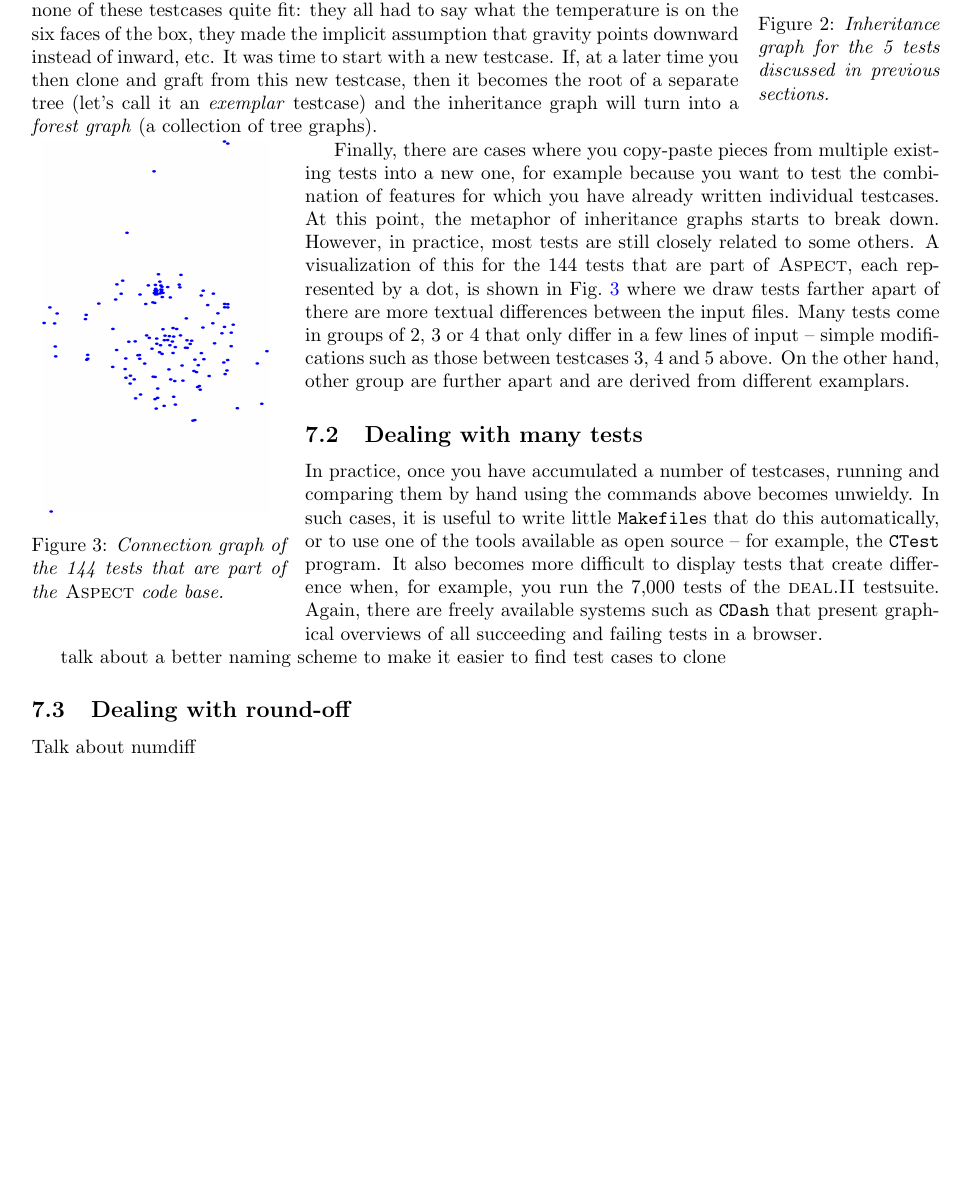
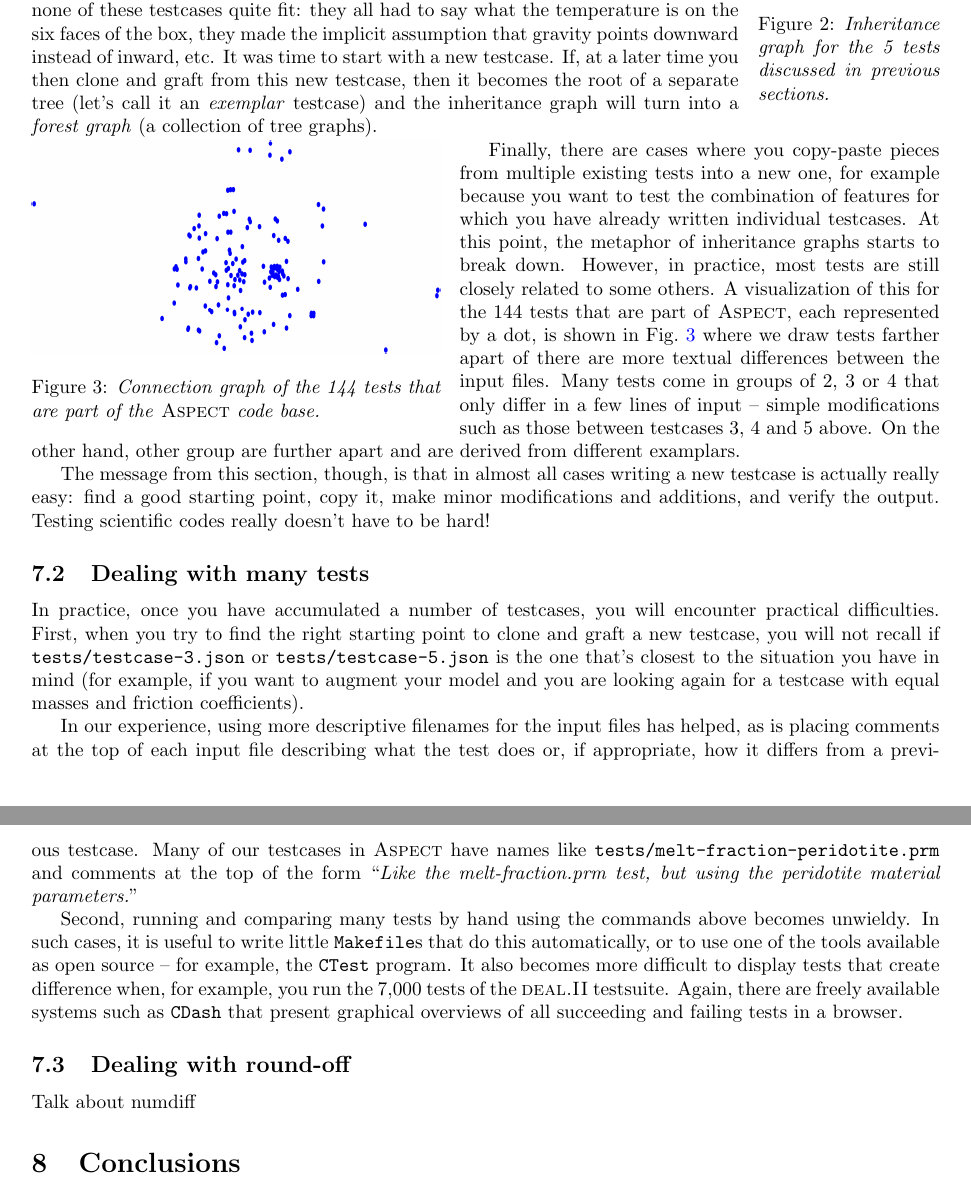
Before and after one commit to swcarpentry/close-enough-for-scientific-work, a LaTeX document (turcksin-spring-mechanics/paper.tex): part of page 6 of 6 before the commit and two parts of pages 6 and 7 of 7 after it, the two joined at a grey line, cut so that both start at the same text, the shorter picture padded with empty space. Compiled offline with pdfLaTeX.

Commit message:
Update graph generation and figures. A bit more text.

```diff
--- a/turcksin-spring-mechanics/paper.tex
+++ b/turcksin-spring-mechanics/paper.tex
@@ -445,10 +445,10 @@ clone and graft from this new testcase, then it becomes the root of a separate
 tree (let's call it an \textit{exemplar} testcase) and the inheritance graph
 will turn into a \textit{forest graph} (a collection of tree graphs).
 
-\begin{wrapfigure}{L}{0.28\textwidth}
+\begin{wrapfigure}{L}{0.45\textwidth}
   \begin{center}
     \vspace*{-24pt}
-    \includegraphics[width=0.25\textwidth]{figures/graph.png}
+    \includegraphics[height=0.45\textwidth,angle=-90]{figures/graph.png}
     \vspace*{-12pt}
   \end{center}
   \caption{\it Connection graph of the 144 tests that are part of the
@@ -469,13 +469,31 @@ modifications such as those between testcases 3, 4 and 5 above. On the other
 hand, other group are further apart and are derived from different
 examplars.
 
+The message from this section, though, is that in almost all cases writing a
+new testcase is actually really easy: find a good starting point, copy it,
+make minor modifications and additions, and verify the output. Testing
+scientific codes really doesn't have to be hard!
 
 \subsection{Dealing with many tests}
 
+In practice, once you have accumulated a number of testcases, you will
+encounter practical difficulties. First, when you try to find the right
+starting point to clone and graft a new testcase, you will not recall if
+\texttt{tests/testcase-3.json} or \texttt{tests/testcase-5.json} is the one
+that's closest to the situation you have in mind (for example, if you want to
+augment your model and you are looking again for a testcase with equal masses
+and friction coefficients).
 
+In our experience, using more descriptive filenames for the input files has
+helped, as is placing comments at the top of each input file describing what
+the test does or, if appropriate, how it differs from a previous
+testcase. Many of our testcases in \aspect{} have names like
+\texttt{tests/melt-fraction-peridotite.prm} and comments at the top of the
+form ``\textit{Like the melt-fraction.prm test, but using the peridotite
+  material parameters.}''
 
-In practice, once you have accumulated a number of testcases, running and
-comparing them by hand using the commands above becomes unwieldy. In such
+Second, running and
+comparing many tests by hand using the commands above becomes unwieldy. In such
 cases, it is useful to write little \texttt{Makefile}s that do this
 automatically, or to use one of the tools available as open source -- for
 example, the \texttt{CTest} program. It also
@@ -484,10 +502,14 @@ example, you run the 7,000 tests of the \dealii{} testsuite. Again, there are
 freely available systems such as \texttt{CDash} that present graphical
 overviews of all succeeding and failing tests in a browser.
 
-talk about a better naming scheme to make it easier to find test cases to clone
 
 \subsection{Dealing with round-off}
 
 Talk about numdiff
 
+
+\section{Conclusions}
+
+
+
 \end{document}
```
Also changed, not shown: turcksin-spring-mechanics/figures/graph.png, turcksin-spring-mechanics/figures/graph.svg, 2 other files.
